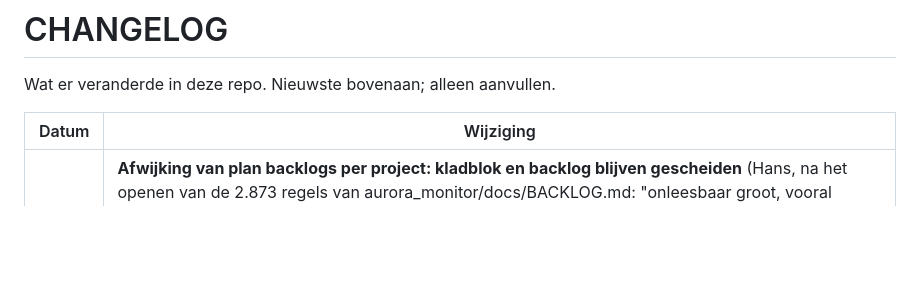
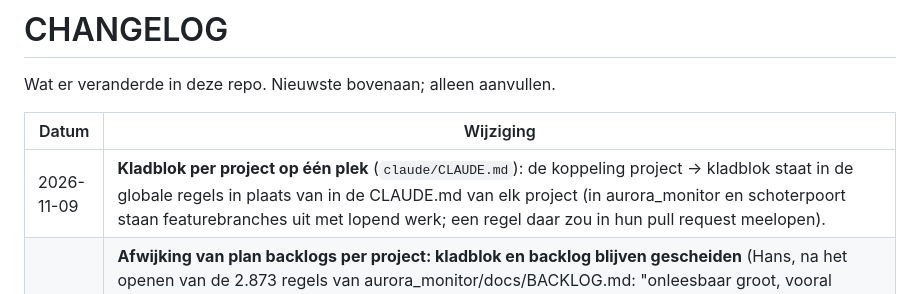
Before and after one commit to hklplrhft/ai-engineering-docs, a Markdown page: CHANGELOG.md, the part around the change. Rendered like a GitHub page; blank space fills up the shorter version.

Commit message:
Rules: map each own project to Hans' notebook file in one place
Co-Authored-By: Claude Opus 5.5 <noreply@anthropic.com>

```diff
--- a/CHANGELOG.md
+++ b/CHANGELOG.md
@@ -4,6 +4,7 @@ Wat er veranderde in deze repo. Nieuwste bovenaan; alleen aanvullen.
 
 | Datum | Wijziging |
 |---|---|
+| 2026-11-09 | **Kladblok per project op één plek** (`claude/CLAUDE.md`): de koppeling project -> kladblok staat in de globale regels in plaats van in de CLAUDE.md van elk project (in aurora_monitor en schoterpoort staan featurebranches uit met lopend werk; een regel daar zou in hun pull request meelopen). |
 | 2026-11-09 | **Afwijking van plan backlogs per project: kladblok en backlog blijven gescheiden** (Hans, na het openen van de 2.873 regels van aurora_monitor/docs/BACKLOG.md: "onleesbaar groot, vooral bruikbaar via Claude"). Stap 5 (kladblok als Inbox in BACKLOG.md) vervalt; stap 4 (Notch) beperkt tot veilig opslaan en concept bewaren bij conflict. `claude/CLAUDE.md`: eigen project = BACKLOG.md (Claude) plus eventueel het kladblok van Hans in `_backlogs`; "verwerk de inbox" wordt "verwerk mijn kladblok" (idee naar BACKLOG.md, markering achter het idee); "waar kunnen we aan werken?" kijkt in beide. |
 | 2026-11-09 | **Regel uitzoekwerk** (`claude/CLAUDE.md`, Vastleggen): geen branch maar een onderwerpbestand; de uitkomst staat in STAND; persoonsgegevens nooit in `~/Development/_backlogs/` (gaat elk uur naar GitHub), alleen het pad. Hans, 9 nov. |
 | 2026-11-09 | **Snapshot-script neemt ook losse bestanden zonder back-up mee** (`claude/scripts/backlogs-snapshot.sh`): `backup-bronnen.txt` in de backlogmap noemt ze, de taak kopieert ze naar `backup/`. Eerste: `zoom-nl/BACKLOG-HANS.md` (243 KB, staat via `.git/info/exclude` buiten git en had geen enkele back-up; gitleaks: 0 vondsten). Opnieuw geïnstalleerd; kopie gelijk aan het origineel, gepusht 16:21. |
```
Also changed, not shown: claude/CLAUDE.md (+1 -0 lines).
